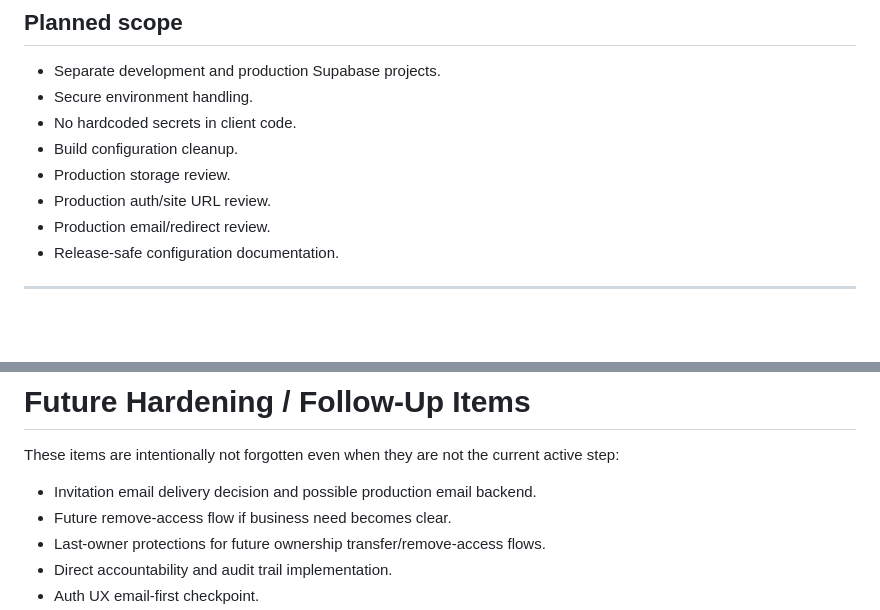
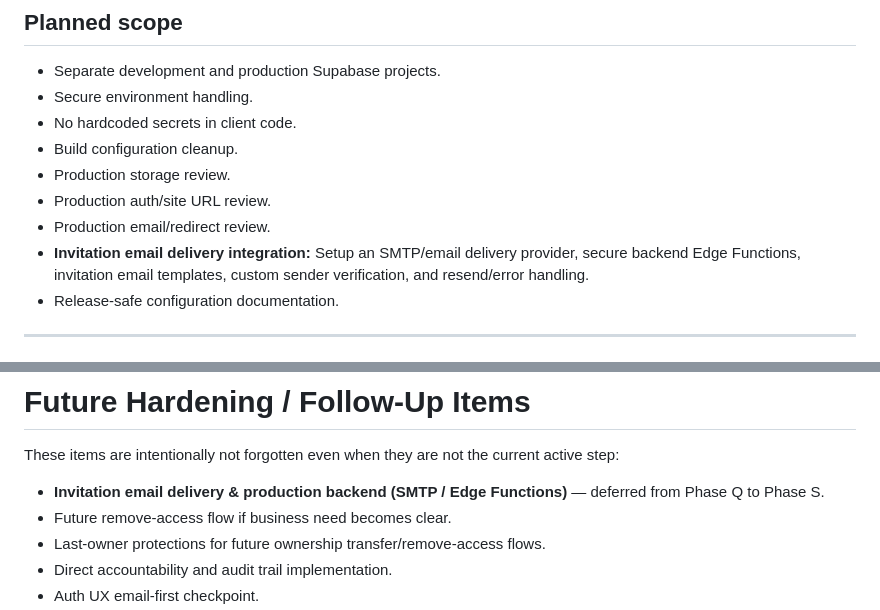
Before and after one commit to KingNarmar/mina_system, a Markdown page: PROJECT_ROADMAP.md, 2 parts joined by grey strips. GitHub-like rendering; blank space fills up the shorter version.

```diff
--- a/PROJECT_ROADMAP.md
+++ b/PROJECT_ROADMAP.md
@@ -1248,6 +1222,7 @@ Prepare the project for safe production deployment.
 - Production storage review.
 - Production auth/site URL review.
 - Production email/redirect review.
+- **Invitation email delivery integration:** Setup an SMTP/email delivery provider, secure backend Edge Functions, invitation email templates, custom sender verification, and resend/error handling.
 - Release-safe configuration documentation.
 
 ---
@@ -1522,7 +1497,7 @@ Support more flexible permissions beyond fixed roles.
 
 These items are intentionally not forgotten even when they are not the current active step:
 
-- Invitation email delivery decision and possible production email backend.
+- **Invitation email delivery & production backend (SMTP / Edge Functions)** — deferred from Phase Q to Phase S.
 - Future remove-access flow if business need becomes clear.
 - Last-owner protections for future ownership transfer/remove-access flows.
 - Direct accountability and audit trail implementation.
```
Also changed, not shown: other parts of PROJECT_ROADMAP.md (+32 -58 lines).
